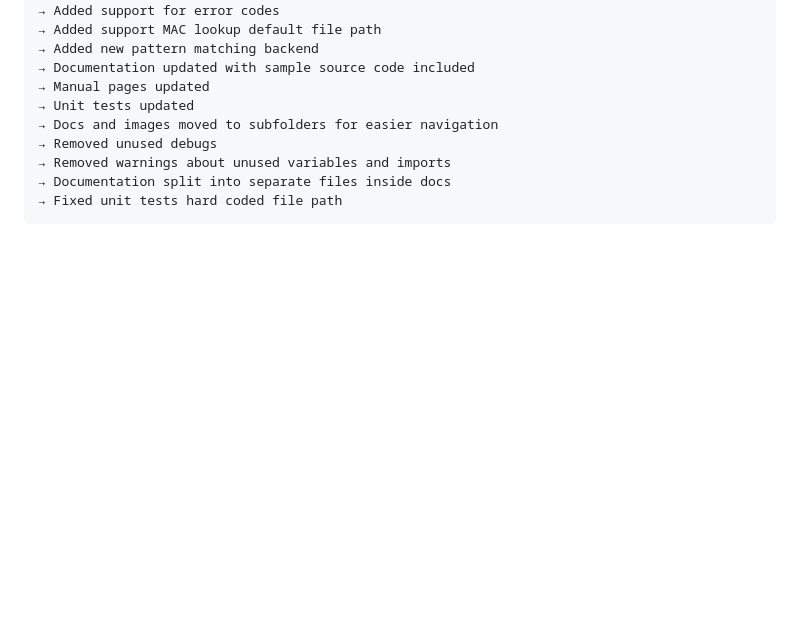
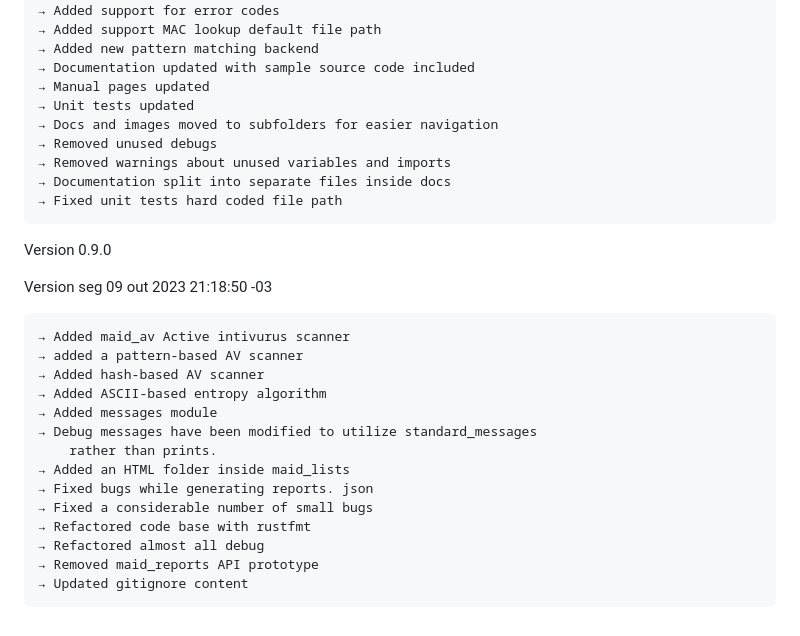
Before and after one commit to cosmic-zip/witch_craft, a Markdown page: CHANGELOG.md, the part around the change. Drawn GitHub-style; blank space fills up the shorter version.

Commit message:
Update to version 0.9.0

```diff
--- a/CHANGELOG.md
+++ b/CHANGELOG.md
@@ -185,3 +185,22 @@ Date: dom 01 out 2023 16:46:59 -03
 	→ Removed warnings about unused variables and imports
 	→ Documentation split into separate files inside docs
 	→ Fixed unit tests hard coded file path
+
+Version 0.9.0
+
+Version seg 09 out 2023 21:18:50 -03
+
+	→ Added maid_av Active intivurus scanner
+	→ added a pattern-based AV scanner
+	→ Added hash-based AV scanner
+	→ Added ASCII-based entropy algorithm
+	→ Added messages module
+	→ Debug messages have been modified to utilize standard_messages
+		rather than prints.
+	→ Added an HTML folder inside maid_lists
+	→ Fixed bugs while generating reports. json
+	→ Fixed a considerable number of small bugs
+	→ Refactored code base with rustfmt
+	→ Refactored almost all debug
+	→ Removed maid_reports API prototype
+	→ Updated gitignore content
```
